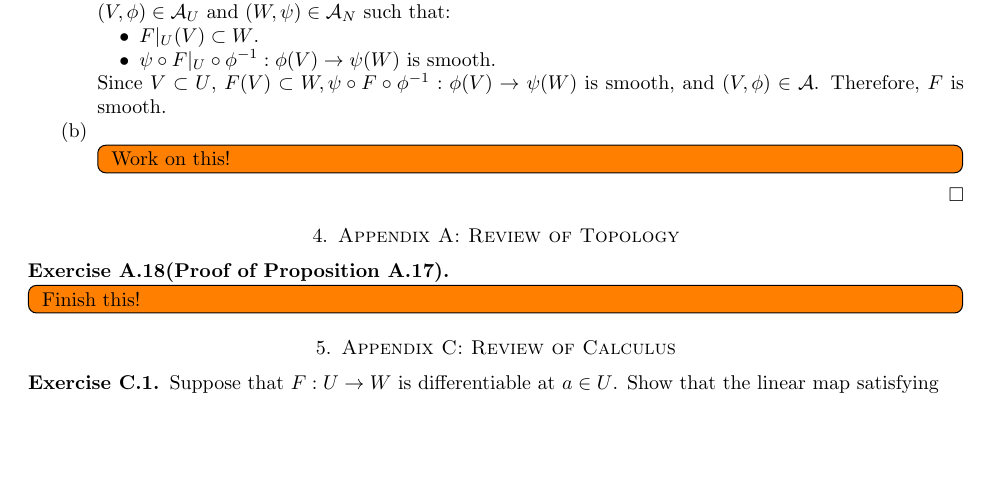
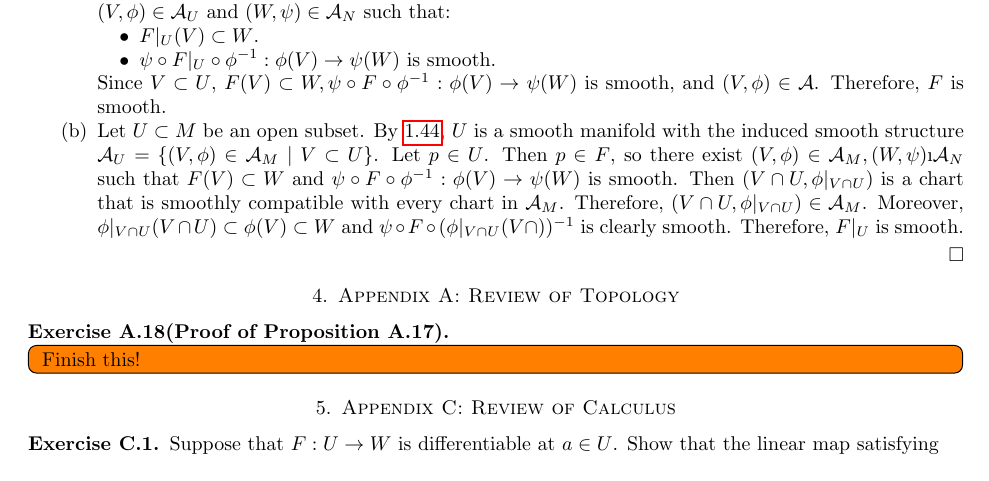
Before and after one commit to hidenori-shinohara/smooth_manifolds, a LaTeX paper (introduction_to_smooth_manifolds_notes.tex, which reads chapter2.tex): part of page 6 of 6, cut so that both start at the same text, the shorter picture padded with empty space. Compiled offline with pdfLaTeX.

Commit message:
Finish ex 2.7

```diff
--- a/chapter2.tex
+++ b/chapter2.tex
@@ -115,8 +115,13 @@
       Since $V \subset U$, $F(V) \subset W, \psi \circ F \circ \phi^{-1}:\phi(V) \rightarrow \psi(W)$ is smooth, and $(V, \phi) \in \mathcal{A}$.
       Therefore, $F$ is smooth.
     \item
-      \todo[inline,caption={}]{
-        Work on this!
-      }
+      Let $U \subset M$ be an open subset.
+      By \ref{exercise_1_44}, $U$ is a smooth manifold with the induced smooth structure $\mathcal{A}_U = \{ (V, \phi) \in \mathcal{A}_M \mid V \subset U \}$.
+      Let $p \in U$.
+      Then $p \in F$, so there exist $(V, \phi) \in \mathcal{A}_M, (W, \psi) \i \mathcal{A}_N$ such that $F(V) \subset W$ and $\psi \circ F \circ \phi^{-1}: \phi(V) \rightarrow \psi(W)$ is smooth.
+      Then $(V \cap U, \phi\vert_{V \cap U})$ is a chart that is smoothly compatible with every chart in $\mathcal{A}_M$.
+      Therefore, $(V \cap U, \phi\vert_{V \cap U}) \in \mathcal{A}_M$.
+      Moreover, $\phi\vert_{V \cap U}(V \cap U) \subset \phi(V) \subset W$ and $\psi \circ F \circ (\phi\vert_{V \cap U}(V \cap ))^{-1}$ is clearly smooth.
+      Therefore, $F \vert_U$ is smooth.
   \end{enumerate}
 \end{proof}
```
Also changed, not shown: introduction_to_smooth_manifolds_notes.pdf.
